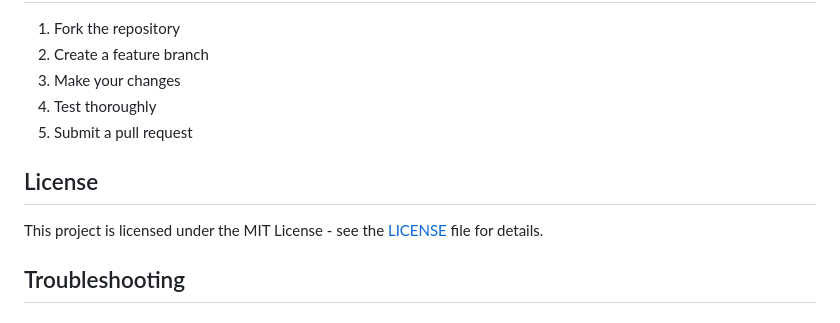
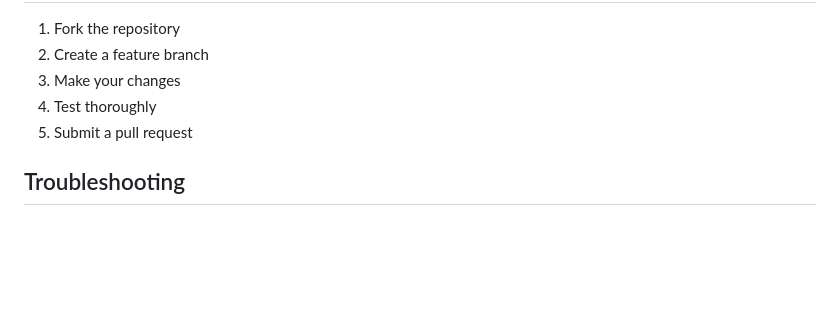
Before and after one commit to Harshitc18/liquid_to_jinja, a Markdown page: README.md, the part around the change. Drawn GitHub-style; blank space fills up the shorter version.

```diff
--- a/README.md
+++ b/README.md
@@ -168,10 +168,6 @@ To add new conversion patterns, modify the `convert_liquid_to_jinja()` function
 4. Test thoroughly
 5. Submit a pull request
 
-## License
-
-This project is licensed under the MIT License - see the [LICENSE](LICENSE) file for details.
-
 ## Troubleshooting
 
 ### Common Issues
```
